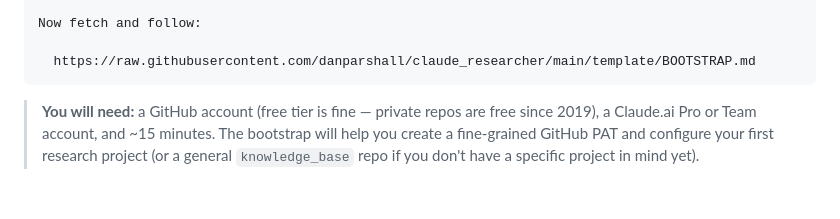
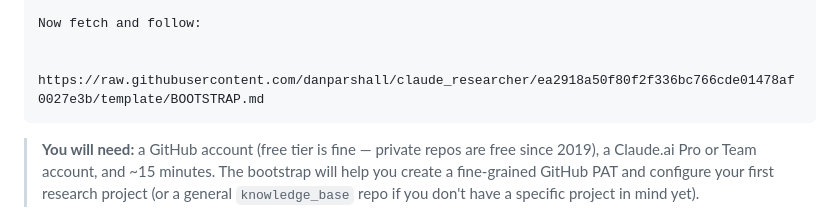
Before and after one commit to danparshall/claude_researcher, a Markdown page: README.md, the part around the change. Rendered like a GitHub page; blank space fills up the shorter version.

Commit message:
README: SHA-pin the bootstrap-entry BOOTSTRAP.md URL
A collaborator's first action is pasting the quick-start prompt into a
fresh claude.ai chat; the agent then WebFetches the BOOTSTRAP.md URL
embedded in that prompt. claude.ai's web_fetch served an 11-day-stale
cached snapshot of /main/template/BOOTSTRAP.md — the thin-slice
smoke-test version that briefly occupied that path on 2026-05-09 —
so collaborators got a test harness instead of the real bootstrap.

Pin the entry URL to ea2918a (the commit whose BOOTSTRAP.md carries
the internally-pinned template URLs). Immutable URL => a stale cache
serves correct content. The README itself is read by humans in a
browser, never via web_fetch, so its own delivery was never the
problem — only the URL it hands the agent.

Maintenance: bump this SHA whenever BOOTSTRAP.md changes.
🤖 Generated with [Nori](https://noriagentic.com)

Co-Authored-By: Nori <contact@tilework.tech>

````diff
--- a/README.md
+++ b/README.md
@@ -22,7 +22,7 @@ Sensitive operations (repo creation, PAT handling, file writes, claude.ai settin
 
 Now fetch and follow:
 
-  https://raw.githubusercontent.com/danparshall/claude_researcher/main/template/BOOTSTRAP.md
+  https://raw.githubusercontent.com/danparshall/claude_researcher/ea2918a50f80f2f336bc766cde01478af0027e3b/template/BOOTSTRAP.md
 ```
 
 > **You will need:** a GitHub account (free tier is fine — private repos are free since 2019), a Claude.ai Pro or Team account, and ~15 minutes. The bootstrap will help you create a fine-grained GitHub PAT and configure your first research project (or a general `knowledge_base` repo if you don't have a specific project in mind yet).
````
